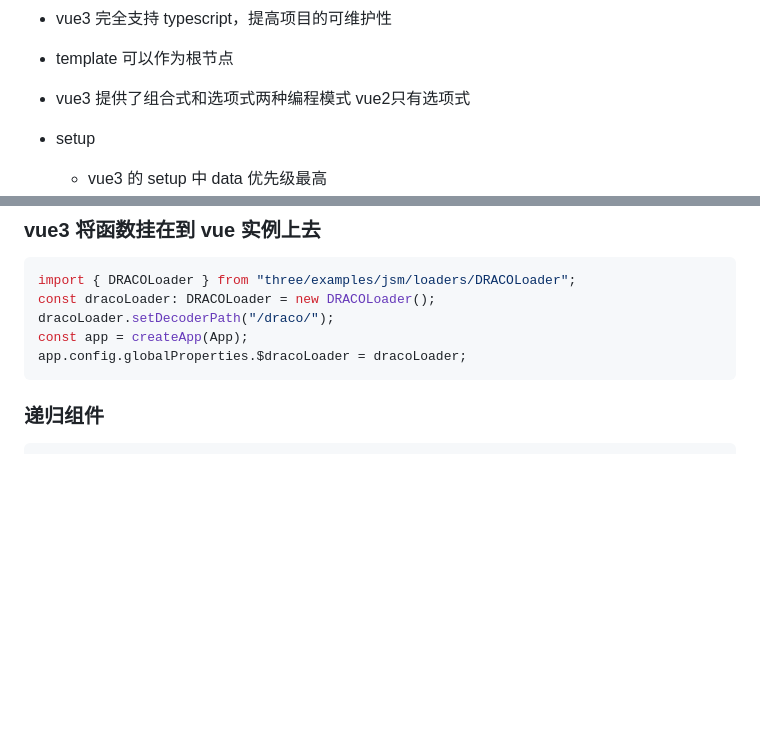
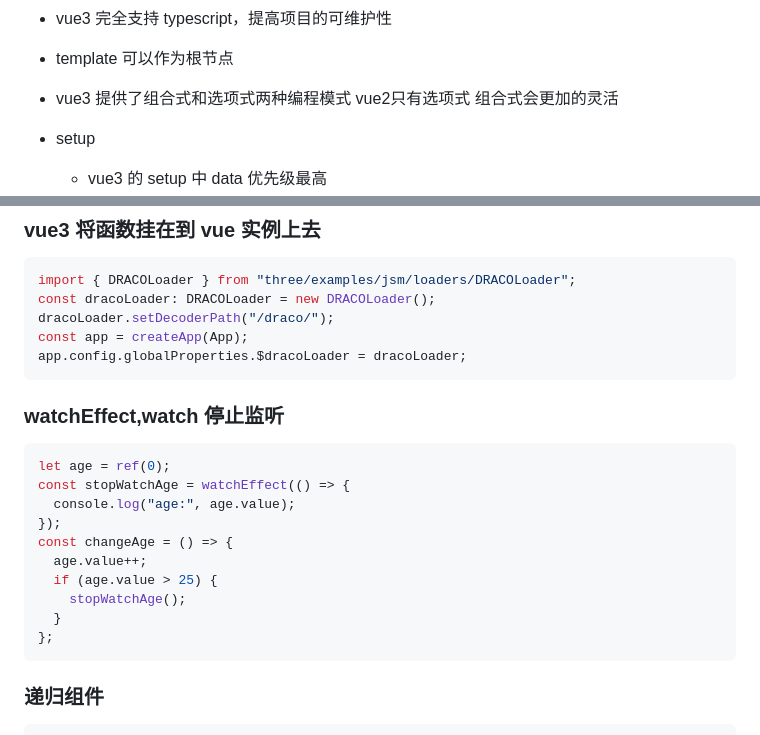
Before and after one commit to zhenglvhui/MyLearnAndMyIssue, a Markdown page: vue/vue.md, 2 parts joined by grey strips. Rendered like a GitHub page; blank space fills up the shorter version.

Commit message:
feat:更新vue

````diff
--- a/vue/vue.md
+++ b/vue/vue.md
@@ -52,7 +52,7 @@ const defer = userDefer(2);
 - 双向绑定方式不同，vue2 Object.defineProperty, vue3 是 Proxy
 - vue3 完全支持 typescript，提高项目的可维护性
 - template 可以作为根节点
-- vue3 提供了组合式和选项式两种编程模式 vue2只有选项式
+- vue3 提供了组合式和选项式两种编程模式 vue2只有选项式 组合式会更加的灵活
 - setup
   - vue3 的 setup 中 data 优先级最高
   - setup 位于 beforeCreated 之前,用于代替 created 和 beforeCreated。由于 setup 函数执行的时候项目还没有进行初始化，所以不能访问 data 或 methods 中的数据，console.log(this)显示为 undefind。，所以会有很多系统自带的钩子来解决这个问题，比如 useRouter useStore
@@ -72,6 +72,21 @@ const dracoLoader: DRACOLoader = new DRACOLoader();
 dracoLoader.setDecoderPath("/draco/");
 const app = createApp(App);
 app.config.globalProperties.$dracoLoader = dracoLoader;
+```
+
+### watchEffect,watch 停止监听
+
+```javascript
+let age = ref(0);
+const stopWatchAge = watchEffect(() => {
+  console.log("age:", age.value);
+});
+const changeAge = () => {
+  age.value++;
+  if (age.value > 25) {
+    stopWatchAge();
+  }
+};
 ```
 
 ### 递归组件
````
